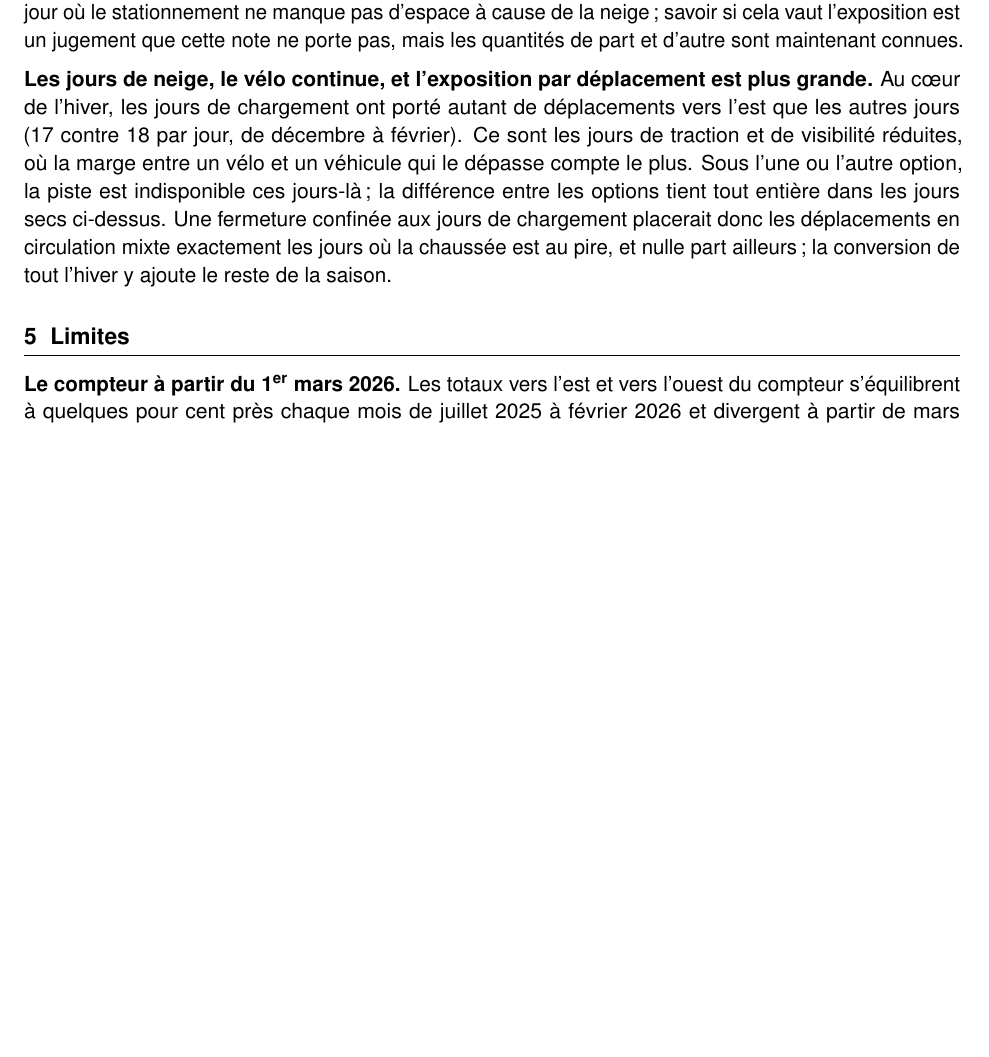
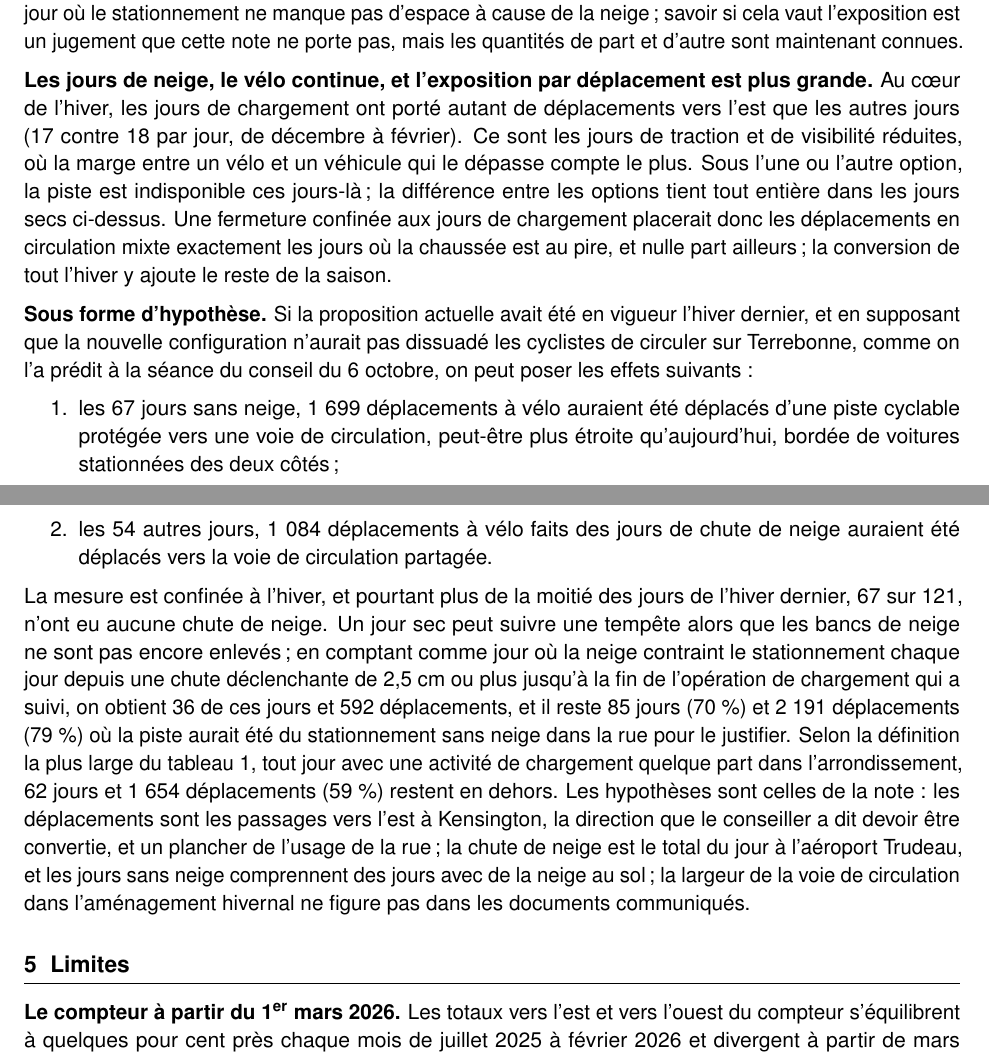
Before and after one commit to OpenMobilityData/Terrebonne-access-requests, a LaTeX document (2026-300/derived/Terrebonne_2026-300_winter_exposure_fr.tex): part of page 5 of 6 before the commit and two parts of pages 5 and 6 of 7 after it, the two joined at a grey line, cut so that both start at the same text, the shorter picture padded with empty space. Compiled offline with pdfLaTeX.

Commit message:
2026-300: hypothetical impact last winter in 'In short' (1,699 dry-day and 1,084 snow-day trips; 85 days and 79% of trips outside any storm-to-loading episode); direction converted per the councillor's answers (v2026-10-13-17-16-14)
Co-Authored-By: Claude Fable 5.1 <noreply@anthropic.com>
Claude-Session: https://claude.ai/code/session_01SziyN7NiSvjk2pY7oSdrTL

```diff
--- a/2026-300/derived/Terrebonne_2026-300_winter_exposure_fr.tex
+++ b/2026-300/derived/Terrebonne_2026-300_winter_exposure_fr.tex
@@ -20,7 +20,7 @@
 \usepackage{array}
 \usepackage[hidelinks]{hyperref}
 \urlstyle{same}
-\newcommand{\docversion}{2026-10-13-12-14-02} % set by build (America/Toronto)
+\newcommand{\docversion}{2026-10-13-17-16-14} % set by build (America/Toronto)
 \hypersetup{pdfsubject={version \docversion}}
 
 \setlength{\parindent}{0pt}
@@ -314,6 +319,39 @@ chargement placerait donc les déplacements en circulation mixte exactement
 les jours où la chaussée est au pire, et nulle part ailleurs\,; la
 conversion de tout l'hiver y ajoute le reste de la saison.
 
+\textbf{Sous forme d'hypothèse.} Si la proposition actuelle avait été en
+vigueur l'hiver dernier, et en supposant que la nouvelle configuration
+n'aurait pas dissuadé les cyclistes de circuler sur Terrebonne, comme on
+l'a prédit à la séance du conseil du 6~octobre, on peut poser les effets
+suivants~:
+\begin{enumerate}[nosep]
+  \item les 67 jours sans neige, 1~699 déplacements à vélo auraient été
+    déplacés d'une piste cyclable protégée vers une voie de circulation,
+    peut-être plus étroite qu'aujourd'hui, bordée de voitures stationnées
+    des deux côtés\,;
+  \item les 54 autres jours, 1~084 déplacements à vélo faits des jours de
+    chute de neige auraient été déplacés vers la voie de circulation
+    partagée.
+\end{enumerate}
+La mesure est confinée à l'hiver, et pourtant plus de la moitié des jours
+de l'hiver dernier, 67 sur 121, n'ont eu aucune chute de neige. Un jour
+sec peut suivre une tempête alors que les bancs de neige ne sont pas
+encore enlevés\,; en comptant comme jour où la neige contraint le
+stationnement chaque jour depuis une chute déclenchante de 2,5~cm ou plus
+jusqu'à la fin de l'opération de chargement qui a suivi, on obtient 36 de
+ces jours et 592 déplacements, et il reste 85 jours (70~\%) et 2~191
+déplacements (79~\%) où la piste aurait été du stationnement sans neige
+dans la rue pour le justifier. Selon la définition la plus large du
+tableau~\ref{tab:season}, tout jour avec une activité de chargement
+quelque part dans l'arrondissement, 62 jours et 1~654 déplacements
+(59~\%) restent en dehors.
+Les hypothèses sont celles de la note~: les déplacements sont les passages
+vers l'est à Kensington, la direction que le conseiller a dit devoir être
+convertie, et un plancher de l'usage de la rue\,; la chute de neige est le
+total du jour à l'aéroport Trudeau, et les jours sans neige comprennent des
+jours avec de la neige au sol\,; la largeur de la voie de circulation dans
+l'aménagement hivernal ne figure pas dans les documents communiqués.
+
 \section{Limites}
 
 \textbf{Le compteur à partir du 1\textsuperscript{er} mars 2026.} Les
```
Also changed, not shown: 2026-300/derived/Terrebonne_2026-300_winter_exposure_en.tex (+33 -3 lines), 2026-300/derived/Terrebonne_2026-300_winter_exposure_en.pdf, 2026-300/derived/Terrebonne_2026-300_winter_exposure_fr.pdf, 2026-300/derived/Terrebonne_2026-300_winter_exposure_fr.tex (13 more changed lines).
